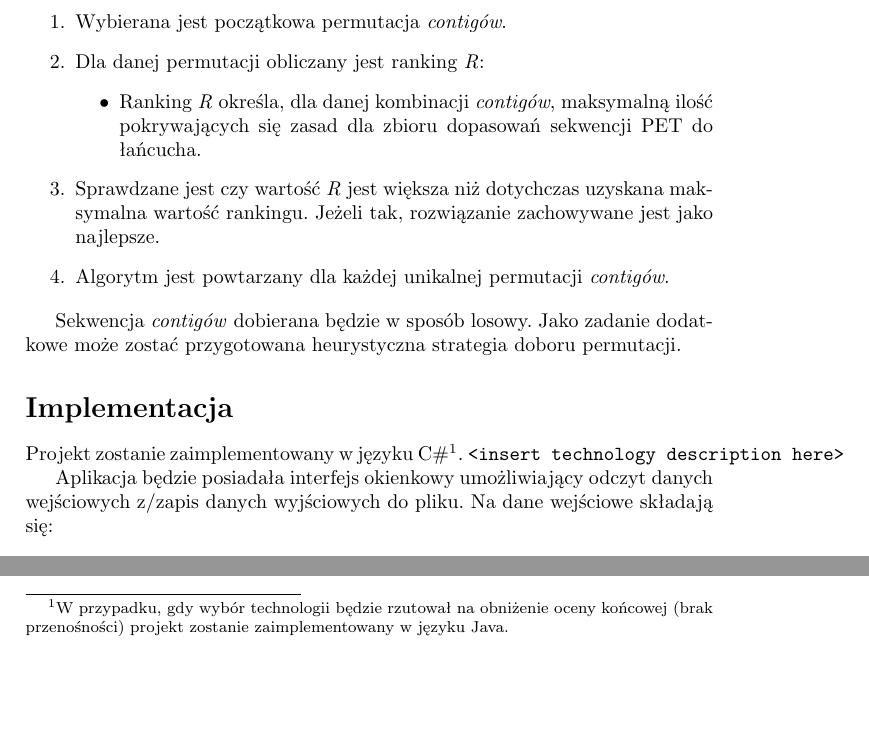
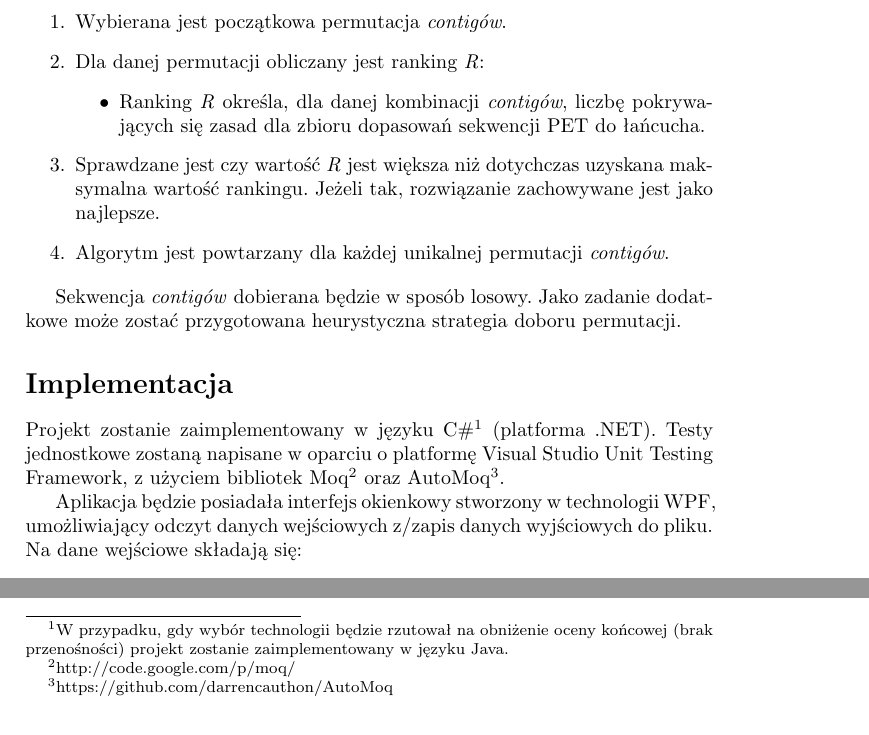
Before and after one commit to manisero/SemViii, a LaTeX document (docs/MBI/specification/specification.tex): two parts of page 2 of 2, joined at a grey line, cut so that both start at the same text, the shorter picture padded with empty space. Compiled offline with pdfLaTeX.

Commit message:
Added technology description

```diff
--- a/docs/MBI/specification/specification.tex
+++ b/docs/MBI/specification/specification.tex
@@ -42,7 +42,7 @@ Do rozwiązania zadania użyty zostanie algorytm typu brute-force działający w
  \item Wybierana jest początkowa permutacja \emph{contigów}.
  \item Dla danej permutacji obliczany jest ranking \emph{R}:
    \begin{itemize}
-    \item Ranking \emph{R} określa, dla danej kombinacji \emph{contigów}, maksymalną ilość pokrywających się zasad dla zbioru dopasowań sekwencji PET do łańcucha.
+    \item Ranking \emph{R} określa, dla danej kombinacji \emph{contigów}, liczbę pokrywających się zasad dla zbioru dopasowań sekwencji PET do łańcucha.
    \end{itemize}
  \item Sprawdzane jest czy wartość \emph{R} jest większa niż dotychczas uzyskana maksymalna wartość rankingu. Jeżeli tak, rozwiązanie zachowywane jest jako najlepsze.
  \item Algorytm jest powtarzany dla każdej unikalnej permutacji \emph{contigów}.
@@ -52,9 +52,9 @@ Sekwencja \emph{contigów} dobierana będzie w~sposób losowy. Jako zadanie doda
 
 \section*{Implementacja}
 
-Projekt zostanie zaimplementowany w~języku C\#\footnote{W~przypadku, gdy wybór technologii będzie rzutował na obniżenie oceny końcowej (brak przenośności) projekt zostanie zaimplementowany w~języku Java.}. \verb+<insert technology description here>+
+Projekt zostanie zaimplementowany w~języku C\#\footnote{W~przypadku, gdy wybór technologii będzie rzutował na obniżenie oceny końcowej (brak przenośności) projekt zostanie zaimplementowany w~języku Java.} (platforma .NET). Testy jednostkowe zostaną napisane w~oparciu o~platformę Visual Studio Unit Testing Framework, z~użyciem bibliotek Moq\footnote{http://code.google.com/p/moq/} oraz AutoMoq\footnote{https://github.com/darrencauthon/AutoMoq}.
 
-Aplikacja będzie posiadała interfejs okienkowy umożliwiający odczyt danych wejściowych z/zapis danych wyjściowych do pliku. Na dane wejściowe składają się:
+Aplikacja będzie posiadała interfejs okienkowy stworzony w~technologii WPF, umożliwiający odczyt danych wejściowych z/zapis danych wyjściowych do pliku. Na dane wejściowe składają się:
 
 \begin{itemize}
  \item Opis \emph{conitgów} w~postaci łańcuchów tekstowych oddzielonych znakami nowej linii.
```
Also changed, not shown: docs/MBI/specification/specification.tex (2 more changed lines).
